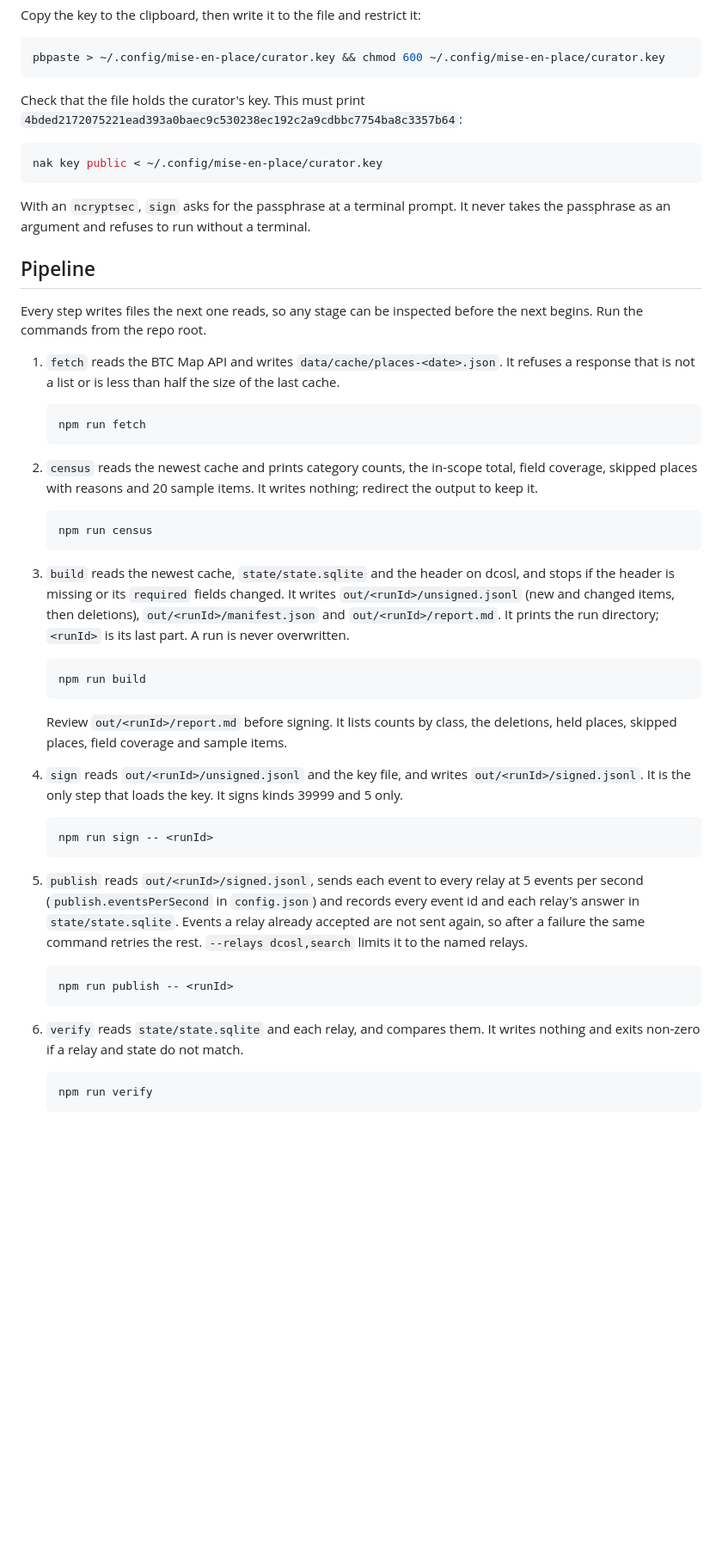
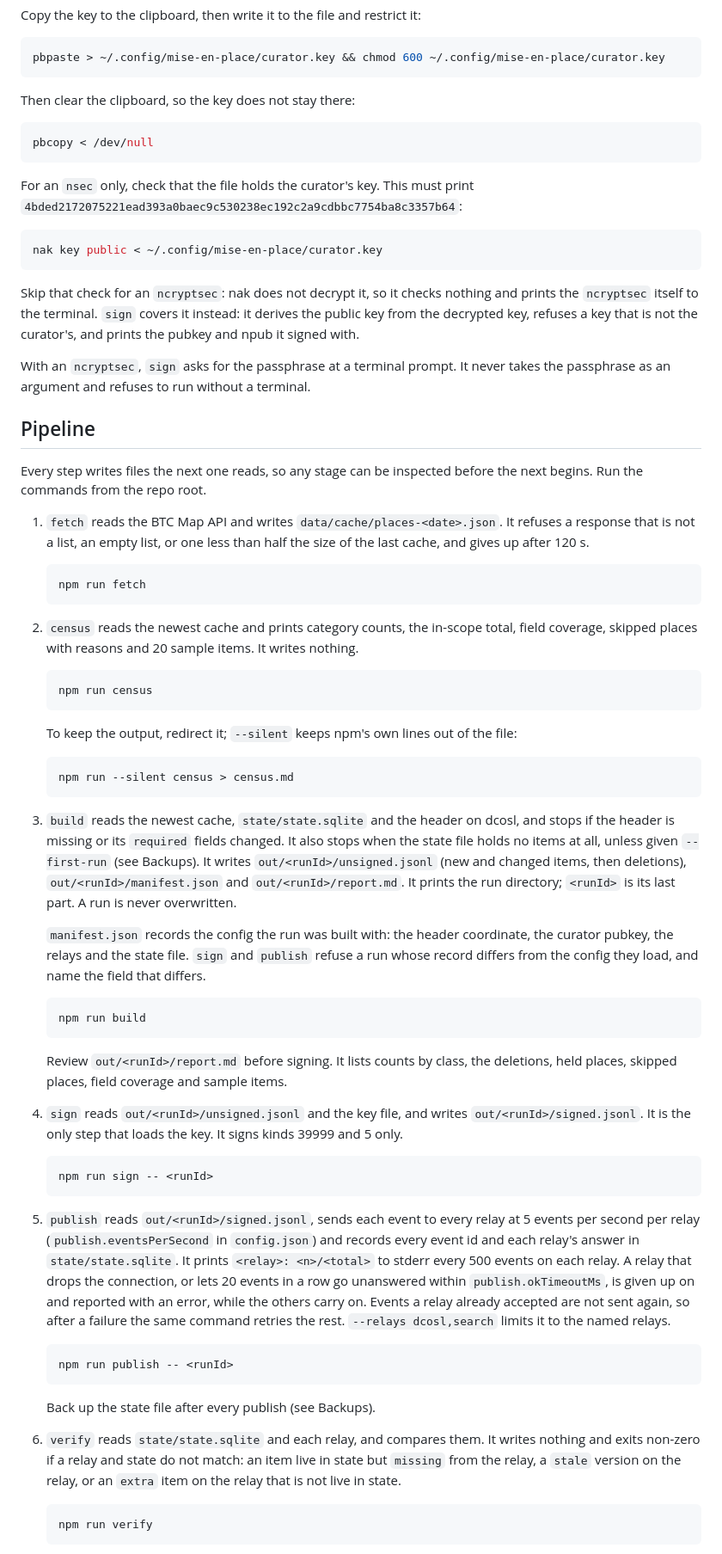
Before and after one commit to aburra16/mise-en-place, a Markdown page: README.md, the part around one of its changes. Shown at 86% size. Rendered like a GitHub page; blank space fills up the shorter version.

````diff
--- a/README.md
+++ b/README.md
@@ -36,11 +36,19 @@ Copy the key to the clipboard, then write it to the file and restrict it:
 pbpaste > ~/.config/mise-en-place/curator.key && chmod 600 ~/.config/mise-en-place/curator.key
 ```
 
-Check that the file holds the curator's key. This must print `4bded2172075221ead393a0baec9c530238ec192c2a9cdbbc7754ba8c3357b64`:
+Then clear the clipboard, so the key does not stay there:
+
+```bash
+pbcopy < /dev/null
+```
+
+For an `nsec` only, check that the file holds the curator's key. This must print `4bded2172075221ead393a0baec9c530238ec192c2a9cdbbc7754ba8c3357b64`:
 
 ```bash
 nak key public < ~/.config/mise-en-place/curator.key
 ```
+
+Skip that check for an `ncryptsec`: nak does not decrypt it, so it checks nothing and prints the `ncryptsec` itself to the terminal. `sign` covers it instead: it derives the public key from the decrypted key, refuses a key that is not the curator's, and prints the pubkey and npub it signed with.
 
 With an `ncryptsec`, `sign` asks for the passphrase at a terminal prompt. It never takes the passphrase as an argument and refuses to run without a terminal.
 
@@ -48,19 +56,27 @@ With an `ncryptsec`, `sign` asks for the passphrase at a terminal prompt. It nev
 
 Every step writes files the next one reads, so any stage can be inspected before the next begins. Run the commands from the repo root.
 
-1. `fetch` reads the BTC Map API and writes `data/cache/places-<date>.json`. It refuses a response that is not a list or is less than half the size of the last cache.
+1. `fetch` reads the BTC Map API and writes `data/cache/places-<date>.json`. It refuses a response that is not a list, an empty list, or one less than half the size of the last cache, and gives up after 120 s.
 
    ```bash
    npm run fetch
    ```
 
-2. `census` reads the newest cache and prints category counts, the in-scope total, field coverage, skipped places with reasons and 20 sample items. It writes nothing; redirect the output to keep it.
+2. `census` reads the newest cache and prints category counts, the in-scope total, field coverage, skipped places with reasons and 20 sample items. It writes nothing.
 
    ```bash
    npm run census
    ```
 
-3. `build` reads the newest cache, `state/state.sqlite` and the header on dcosl, and stops if the header is missing or its `required` fields changed. It writes `out/<runId>/unsigned.jsonl` (new and changed items, then deletions), `out/<runId>/manifest.json` and `out/<runId>/report.md`. It prints the run directory; `<runId>` is its last part. A run is never overwritten.
+   To keep the output, redirect it; `--silent` keeps npm's own lines out of the file:
+
+   ```bash
+   npm run --silent census > census.md
+   ```
+
+3. `build` reads the newest cache, `state/state.sqlite` and the header on dcosl, and stops if the header is missing or its `required` fields changed. It also stops when the state file holds no items at all, unless given `--first-run` (see Backups). It writes `out/<runId>/unsigned.jsonl` (new and changed items, then deletions), `out/<runId>/manifest.json` and `out/<runId>/report.md`. It prints the run directory; `<runId>` is its last part. A run is never overwritten.
+
+   `manifest.json` records the config the run was built with: the header coordinate, the curator pubkey, the relays and the state file. `sign` and `publish` refuse a run whose record differs from the config they load, and name the field that differs.
 
    ```bash
    npm run build
@@ -74,13 +90,15 @@ Every step writes files the next one reads, so any stage can be inspected before
    npm run sign -- <runId>
    ```
 
-5. `publish` reads `out/<runId>/signed.jsonl`, sends each event to every relay at 5 events per second (`publish.eventsPerSecond` in `config.json`) and records every event id and each relay's answer in `state/state.sqlite`. Events a relay already accepted are not sent again, so after a failure the same command retries the rest. `--relays dcosl,search` limits it to the named relays.
+5. `publish` reads `out/<runId>/signed.jsonl`, sends each event to every relay at 5 events per second per relay (`publish.eventsPerSecond` in `config.json`) and records every event id and each relay's answer in `state/state.sqlite`. It prints `<relay>: <n>/<total>` to stderr every 500 events on each relay. A relay that drops the connection, or lets 20 events in a row go unanswered within `publish.okTimeoutMs`, is given up on and reported with an error, while the others carry on. Events a relay already accepted are not sent again, so after a failure the same command retries the rest. `--relays dcosl,search` limits it to the named relays.
 
    ```bash
    npm run publish -- <runId>
    ```
 
-6. `verify` reads `state/state.sqlite` and each relay, and compares them. It writes nothing and exits non-zero if a relay and state do not match.
+   Back up the state file after every publish (see Backups).
+
+6. `verify` reads `state/state.sqlite` and each relay, and compares them. It writes nothing and exits non-zero if a relay and state do not match: an item live in state but `missing` from the relay, a `stale` version on the relay, or an `extra` item on the relay that is not live in state.
 
    ```bash
    npm run verify
````
Also changed, not shown: other parts of README.md (+50 -13 lines).
